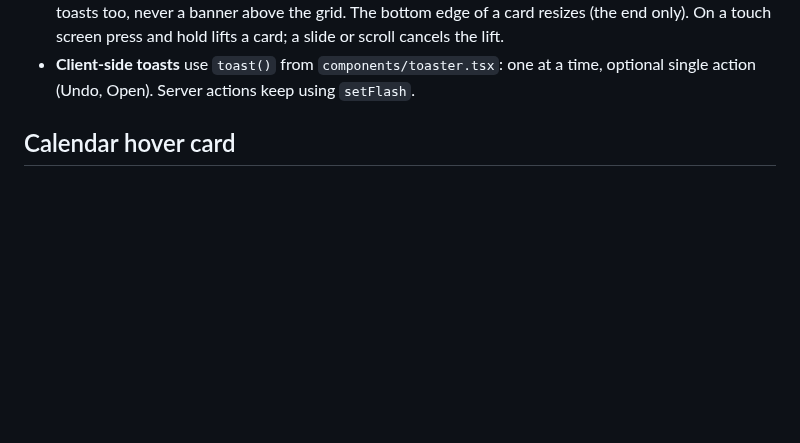
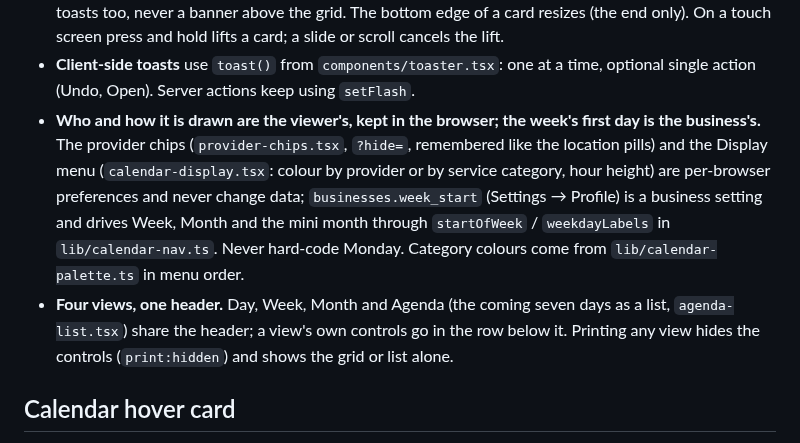
Before and after one commit to feelosophy13/angelicbooking, a Markdown page: DESIGN.md, the part around the change. Drawn GitHub-style; blank space fills up the shorter version.

Commit message:
DESIGN.md: provider chips, Display menu, week start and the four calendar views
Co-Authored-By: Claude Fable 5.1 <noreply@anthropic.com>

```diff
--- a/DESIGN.md
+++ b/DESIGN.md
@@ -191,6 +191,13 @@ The calendar behaves like Google Calendar where that helps a desk, and these are
   (the end only). On a touch screen press and hold lifts a card; a slide or scroll cancels the lift.
 - **Client-side toasts** use `toast()` from `components/toaster.tsx`: one at a time, optional single action (Undo, Open). Server
   actions keep using `setFlash`.
+- **Who and how it is drawn are the viewer's, kept in the browser; the week's first day is the business's.** The provider chips
+  (`provider-chips.tsx`, `?hide=`, remembered like the location pills) and the Display menu (`calendar-display.tsx`: colour by provider or
+  by service category, hour height) are per-browser preferences and never change data; `businesses.week_start` (Settings → Profile) is a
+  business setting and drives Week, Month and the mini month through `startOfWeek` / `weekdayLabels` in `lib/calendar-nav.ts`. Never
+  hard-code Monday. Category colours come from `lib/calendar-palette.ts` in menu order.
+- **Four views, one header.** Day, Week, Month and Agenda (the coming seven days as a list, `agenda-list.tsx`) share the header; a view's
+  own controls go in the row below it. Printing any view hides the controls (`print:hidden`) and shows the grid or list alone.
 
 ## Calendar hover card
 
```
